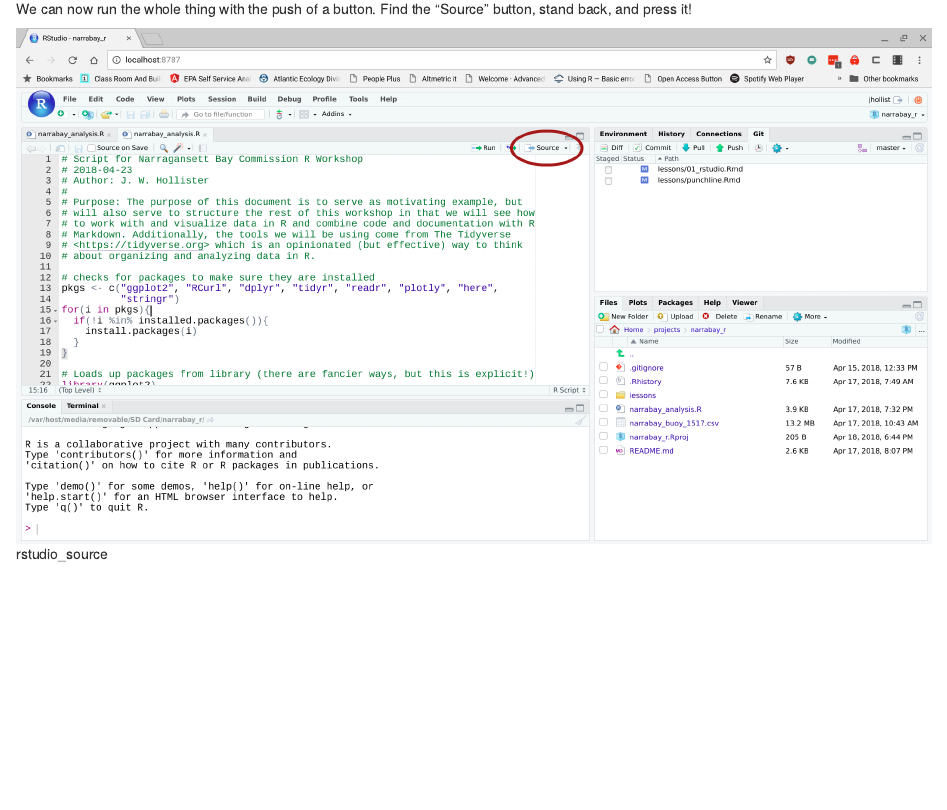
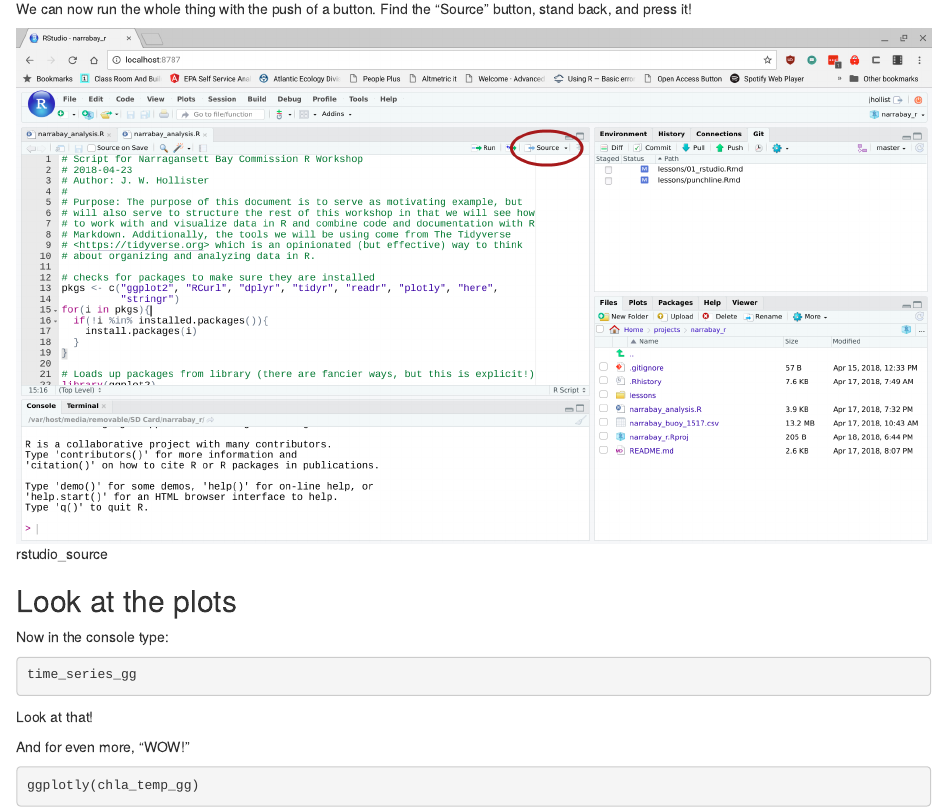
Before and after one commit to jhollist/narrabay_r, an R Markdown document (lessons/punchline.Rmd): the page in a window 1100 px wide, from 3100 px down. Rendered offline with R 4.5, knitr and Pandoc, with nearby package versions.

Commit message:
new render

````diff
--- a/lessons/punchline.Rmd
+++ b/lessons/punchline.Rmd
@@ -48,3 +48,19 @@ Once this is downloaded, in RStudio choose File:Open File (or ctrl-o for you key
 We can now run the whole thing with the push of a button.  Find the "Source" button, stand back, and press it!
 
 ![rstudio_source](figures/rstudio_source.png)
+
+## Look at the plots
+
+Now in the console type:
+
+```{r, eval=FALSE}
+time_series_gg
+```
+
+Look at that!
+
+And for even more, "WOW!"
+
+```{r, eval=FALSE}
+ggplotly(chla_temp_gg)
+```
````
Also changed, not shown: lessons/01_rstudio.Rmd (+1 -1 lines), lessons/02_r_basics.Rmd (+2 -1 lines), lessons/03_tidy_data_in_r.Rmd (+1 -1 lines), narrabay_analysis.R (+1 -0 lines), lessons/01_rstudio.md, lessons/02_r_basics.md, lessons/03_tidy_data_in_r.md, lessons/punchline.md.
